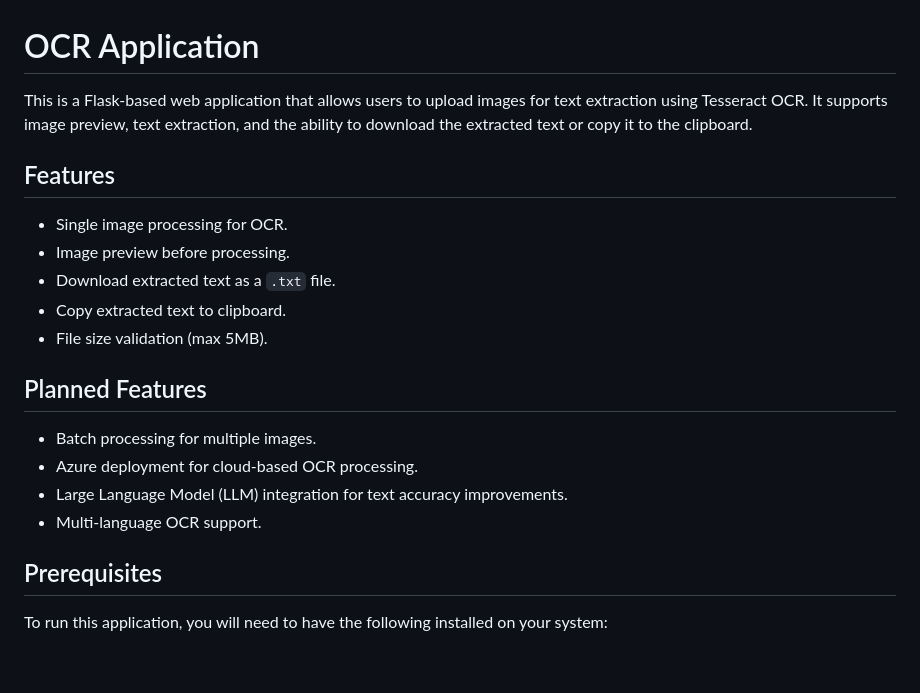
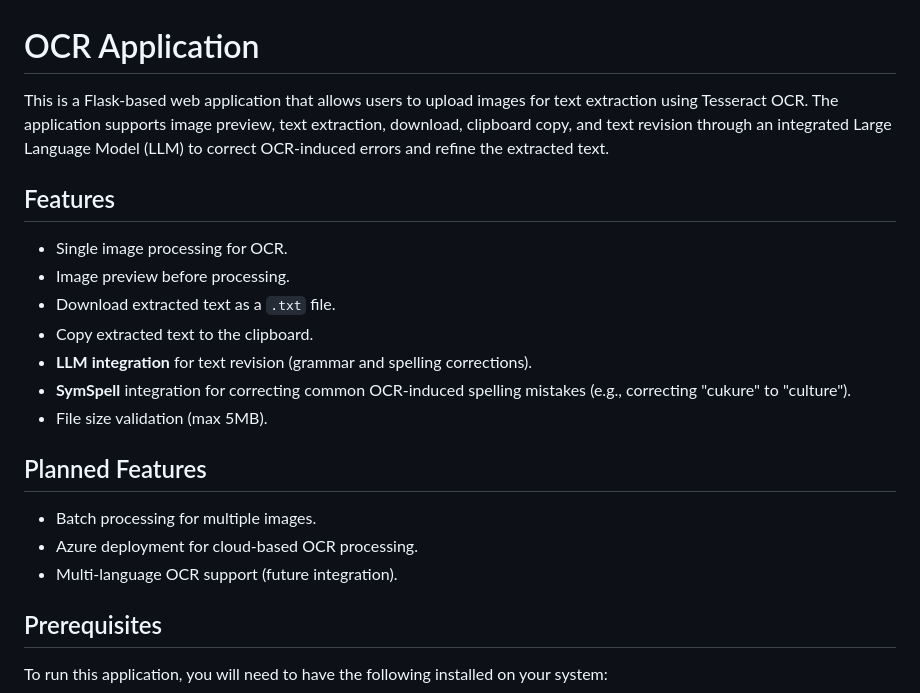
Before and after one commit to LEnc95/OCR, a Markdown page: README.md, the part around the change printed below. Rendered like a GitHub page; blank space fills up the shorter version.

```diff
--- a/README.md
+++ b/README.md
@@ -1,21 +1,22 @@
 # OCR Application
 
-This is a Flask-based web application that allows users to upload images for text extraction using Tesseract OCR. It supports image preview, text extraction, and the ability to download the extracted text or copy it to the clipboard.
+This is a Flask-based web application that allows users to upload images for text extraction using Tesseract OCR. The application supports image preview, text extraction, download, clipboard copy, and text revision through an integrated Large Language Model (LLM) to correct OCR-induced errors and refine the extracted text.
 
 ## Features
 
 - Single image processing for OCR.
 - Image preview before processing.
 - Download extracted text as a `.txt` file.
-- Copy extracted text to clipboard.
+- Copy extracted text to the clipboard.
+- **LLM integration** for text revision (grammar and spelling corrections).
+- **SymSpell** integration for correcting common OCR-induced spelling mistakes (e.g., correcting "cukure" to "culture").
 - File size validation (max 5MB).
 
 ## Planned Features
 
 - Batch processing for multiple images.
 - Azure deployment for cloud-based OCR processing.
-- Large Language Model (LLM) integration for text accuracy improvements.
-- Multi-language OCR support.
+- Multi-language OCR support (future integration).
 
 ## Prerequisites
 
```
Also changed, not shown: other parts of README.md (+54 -7 lines).
